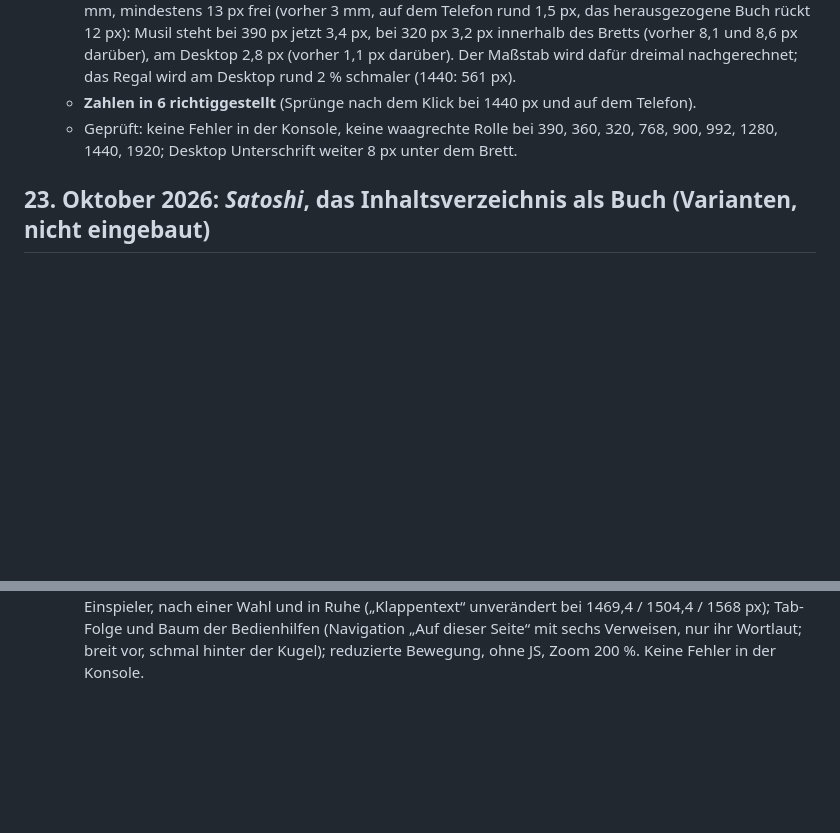
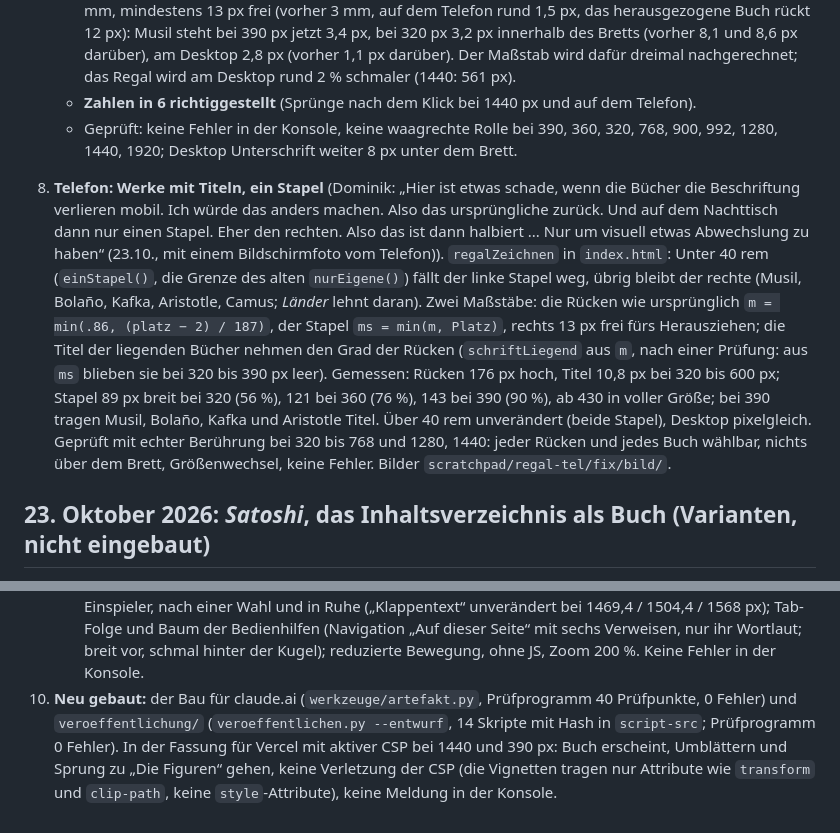
Before and after one commit to dominikjaekel95-ai/Autorenwebsite, a Markdown page: website-c/werkzeuge/aenderungsprotokoll.md, 2 parts joined by grey strips. Drawn GitHub-style; blank space fills up the shorter version.

```diff
--- a/website-c/werkzeuge/aenderungsprotokoll.md
+++ b/website-c/werkzeuge/aenderungsprotokoll.md
@@ -502,6 +502,8 @@ Dominik: „Ich will auf der Startseite diese Option haben: https://claude.ai/ar
    - **Zahlen in 6 richtiggestellt** (Sprünge nach dem Klick bei 1440 px und auf dem Telefon).
    - Geprüft: keine Fehler in der Konsole, keine waagrechte Rolle bei 390, 360, 320, 768, 900, 992, 1280, 1440, 1920; Desktop Unterschrift weiter 8 px unter dem Brett.
 
+8. **Telefon: Werke mit Titeln, ein Stapel** (Dominik: „Hier ist etwas schade, wenn die Bücher die Beschriftung verlieren mobil. Ich würde das anders machen. Also das ursprüngliche zurück. Und auf dem Nachttisch dann nur einen Stapel. Eher den rechten. Also das ist dann halbiert ... Nur um visuell etwas Abwechslung zu haben“ (23.10., mit einem Bildschirmfoto vom Telefon)). `regalZeichnen` in `index.html`: Unter 40 rem (`einStapel()`, die Grenze des alten `nurEigene()`) fällt der linke Stapel weg, übrig bleibt der rechte (Musil, Bolaño, Kafka, Aristotle, Camus; *Länder* lehnt daran). Zwei Maßstäbe: die Rücken wie ursprünglich `m = min(.86, (platz − 2) / 187)`, der Stapel `ms = min(m, Platz)`, rechts 13 px frei fürs Herausziehen; die Titel der liegenden Bücher nehmen den Grad der Rücken (`schriftLiegend` aus `m`, nach einer Prüfung: aus `ms` blieben sie bei 320 bis 390 px leer). Gemessen: Rücken 176 px hoch, Titel 10,8 px bei 320 bis 600 px; Stapel 89 px breit bei 320 (56 %), 121 bei 360 (76 %), 143 bei 390 (90 %), ab 430 in voller Größe; bei 390 tragen Musil, Bolaño, Kafka und Aristotle Titel. Über 40 rem unverändert (beide Stapel), Desktop pixelgleich. Geprüft mit echter Berührung bei 320 bis 768 und 1280, 1440: jeder Rücken und jedes Buch wählbar, nichts über dem Brett, Größenwechsel, keine Fehler. Bilder `scratchpad/regal-tel/fix/bild/`.
+
 ## 23. Oktober 2026: *Satoshi*, das Inhaltsverzeichnis als Buch (Varianten, nicht eingebaut)
 
 Dominik: „bei Satoshi können wir dann unter dem Globus das Navigierelement, also das aufklappbare Buch, gerne auch ausprobieren“ und „Also das Buch soll einfach ein Inhaltsverzeichnis. Sprungmarker sein. … Man springt von dort wie in einem Inhaltsverzeichnis zu den einzelnen Elementen der Satoshi seite“ (V76).
@@ -531,3 +533,4 @@ Dominik zu den fünf Varianten (`docs/satoshi-buch.md`): „Ich würde 5 nehmen,
    - Kommentare: „das Buch der Abschnitte (.buch)“ statt „das Buch“ im Kopf; Trefferflächen im CSS-Kommentar mit den gemessenen 60 bis 128 × 109 px.
    - **So gelassen:** Ohne Skript stehen die Einträge ohne Strich wie jede Auswahlliste der Website (auf Geräten ohne Maus mit Strich). Im Querformat 844 × 390 steht das Buch bündig mit der Textspalte und dem Klappentext darunter, nicht mittig unter Kugel und Steuerzeile; das ist dieselbe Flucht wie im Hochformat, die weiße Fläche in Ruhe ist 27 px kleiner als in HEAD.
    - Erneut geprüft (`scratchpad/buch5/korr/skripte/`, Port 9641): Desktop alle sechs Größen mit Erscheinen, Maus, Pfeilen, Sprüngen und Tab-Folge; Telefon 390, 360 und 320 mit echter Berührung im Einspieler, nach einer Wahl und in Ruhe („Klappentext“ unverändert bei 1469,4 / 1504,4 / 1568 px); Tab-Folge und Baum der Bedienhilfen (Navigation „Auf dieser Seite“ mit sechs Verweisen, nur ihr Wortlaut; breit vor, schmal hinter der Kugel); reduzierte Bewegung, ohne JS, Zoom 200 %. Keine Fehler in der Konsole.
+10. **Neu gebaut:** der Bau für claude.ai (`werkzeuge/artefakt.py`, Prüfprogramm 40 Prüfpunkte, 0 Fehler) und `veroeffentlichung/` (`veroeffentlichen.py --entwurf`, 14 Skripte mit Hash in `script-src`; Prüfprogramm 0 Fehler). In der Fassung für Vercel mit aktiver CSP bei 1440 und 390 px: Buch erscheint, Umblättern und Sprung zu „Die Figuren“ gehen, keine Verletzung der CSP (die Vignetten tragen nur Attribute wie `transform` und `clip-path`, keine `style`-Attribute), keine Meldung in der Konsole.
```
Also changed, not shown: docs/dominik-vorgaben.md (+4 -4 lines), docs/gestaltung-website-c.md (+1 -1 lines).
